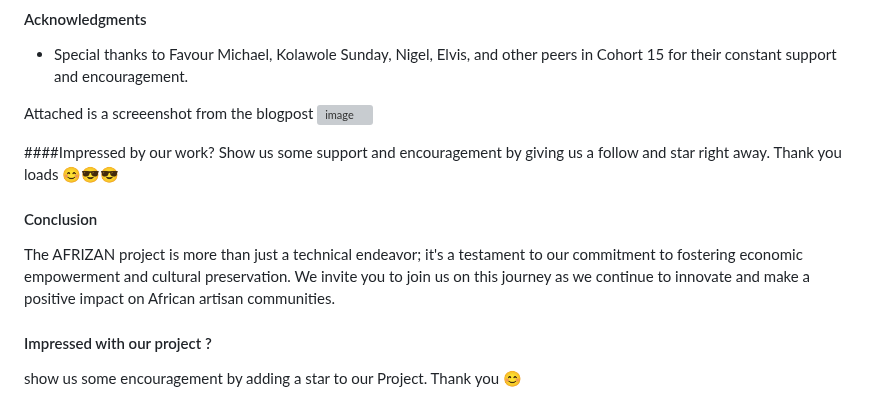
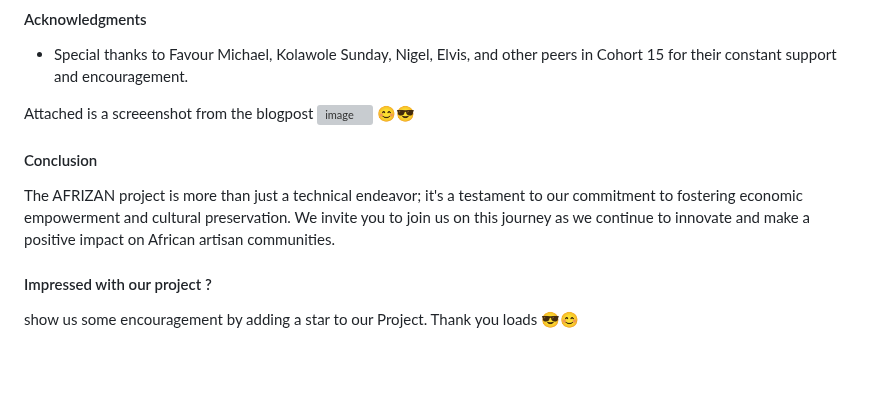
Before and after one commit to kelechukwufavour/AFRIZAN-MVP, a Markdown page: README.md, the part around the change. GitHub-like rendering; blank space fills up the shorter version; grey boxes are pictures that could not be loaded.

```diff
--- a/README.md
+++ b/README.md
@@ -37,11 +37,9 @@ We welcome contributions from the community to enhance the AFRIZAN platform. To
 
 Attached is a screeenshot from the blogpost
 ![image](https://github.com/kelechukwufavour/AFRIZAN-MVP/assets/125453849/28dc9729-471c-4e59-8ef8-ec3e60499918)
-
-####Impressed by our work?
-Show us some support and encouragement by giving us a follow and star right away. Thank you loads 😊😎😎
+ 😊😎
 #### Conclusion
 The AFRIZAN project is more than just a technical endeavor; it's a testament to our commitment to fostering economic empowerment and cultural preservation. We invite you to join us on this journey as we continue to innovate and make a positive impact on African artisan communities.
 
 #### Impressed with our project ?
-show us some encouragement by adding a star to our Project. Thank you 😊
+show us some encouragement by adding a star to our Project. Thank you loads 😎😊
```
